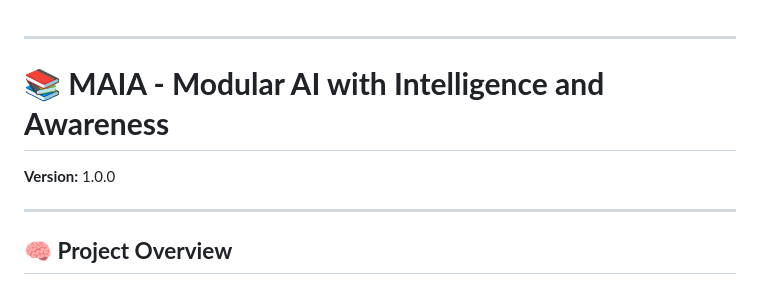
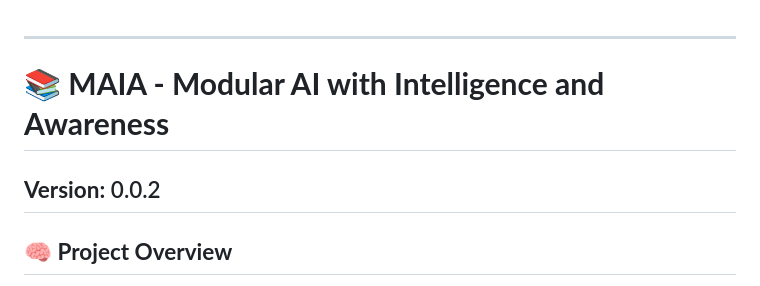
Before and after one commit to d4egon/Maia0.2, a Markdown page: README.md, the part around the change. Drawn GitHub-style.

```diff
--- a/README.md
+++ b/README.md
@@ -1,8 +1,6 @@
 ---
-
 # **📚 MAIA - Modular AI with Intelligence and Awareness**
-**Version:** 1.0.0
-
+**Version:** 0.0.2
 ---
 
 ## **🧠 Project Overview**
```
